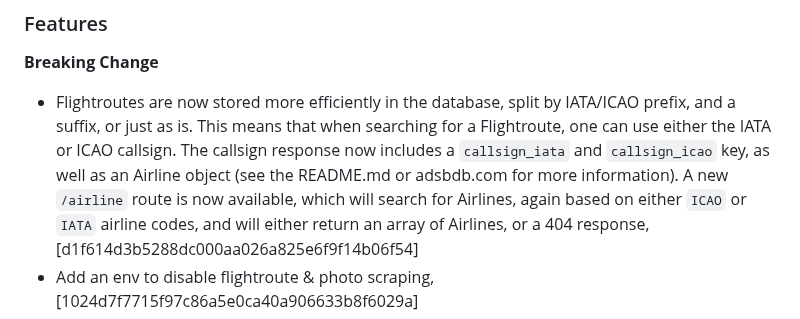
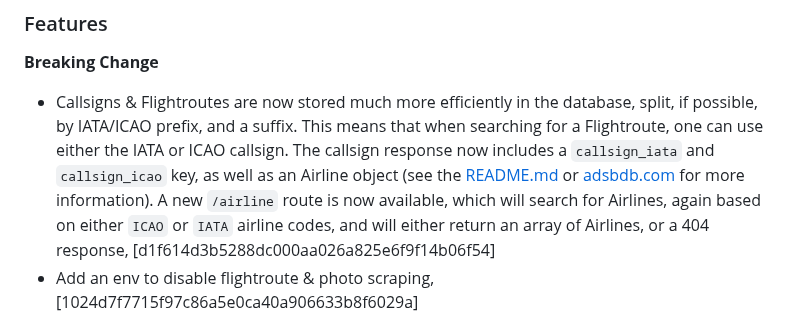
Before and after one commit to mrjackwills/adsbdb, a Markdown page: CHANGELOG.md, the part around the change. GitHub-like rendering.

Commit message:
docs: readme

```diff
--- a/CHANGELOG.md
+++ b/CHANGELOG.md
@@ -12,8 +12,8 @@
 
 ### Features
 **Breaking Change**
-+ Flightroutes are now stored more efficiently in the database, split by IATA/ICAO prefix, and a suffix, or just as is. This means that when searching for a Flightroute, one can use either the IATA or ICAO callsign.
-The callsign response now includes a `callsign_iata` and `callsign_icao` key, as well as an Airline object (see the README.md or adsbdb.com for more information). A new `/airline` route is now available, which will search
++ Callsigns & Flightroutes are now stored much more efficiently in the database, split, if possible, by IATA/ICAO prefix, and a suffix. This means that when searching for a Flightroute, one can use either the IATA or ICAO callsign.
+The callsign response now includes a `callsign_iata` and `callsign_icao` key, as well as an Airline object (see the [README.md](https://github.com/mrjackwills/adsbdb/blob/main/README.md) or [adsbdb.com](https://www.adsbdb.com) for more information). A new `/airline` route is now available, which will search
 for Airlines, again based on either `ICAO` or `IATA` airline codes, and will either return an array of Airlines, or a 404 response, [d1f614d3b5288dc000aa026a825e6f9f14b06f54]
 + Add an env to disable flightroute & photo scraping, [1024d7f7715f97c86a5e0ca40a906633b8f6029a]
 + Dockerfiles updated, build from source, [7c9e4861f77191d9cca904dd3c32e8ada8bae294], [2bd3df6d93505cb9132a72b0524946040f56317d]
```
